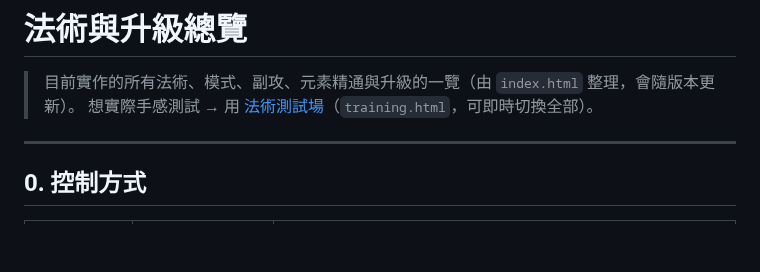
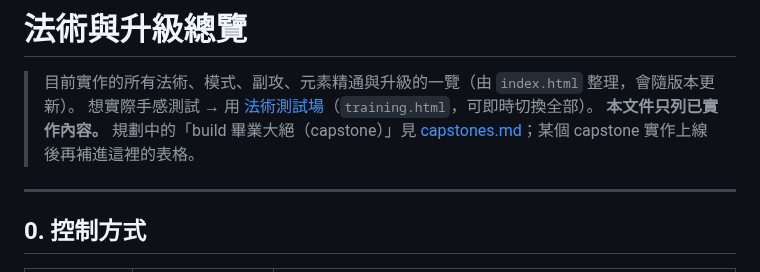
Before and after one commit to pony0278/Mini-Mage-Mayhem, a Markdown page: docs/spells-and-upgrades.md, the part around the change. Drawn GitHub-style; blank space fills up the shorter version.

Commit message:
docs: cross-link capstones.md from spells-and-upgrades (current-state only)
spells-and-upgrades.md documents implemented features; capstones are still
planned, so add a forward-pointer note rather than duplicating the menu. A
capstone gets added to the tables here once it actually ships.

Co-Authored-By: Claude Opus 4.8 <noreply@anthropic.com>
Claude-Session: https://claude.ai/code/session_01J8iprL6sXXyUW645gNvPWa

```diff
--- a/docs/spells-and-upgrades.md
+++ b/docs/spells-and-upgrades.md
@@ -2,6 +2,7 @@
 
 > 目前實作的所有法術、模式、副攻、元素精通與升級的一覽（由 `index.html` 整理，會隨版本更新）。
 > 想實際手感測試 → 用 [法術測試場](../training.html)（`training.html`，可即時切換全部）。
+> **本文件只列已實作內容。** 規劃中的「build 畢業大絕（capstone）」見 [capstones.md](capstones.md)；某個 capstone 實作上線後再補進這裡的表格。
 
 ---
 
```
